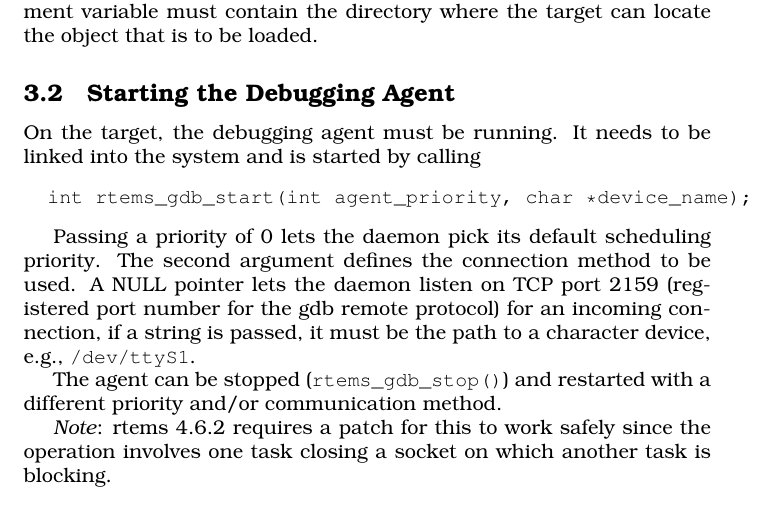
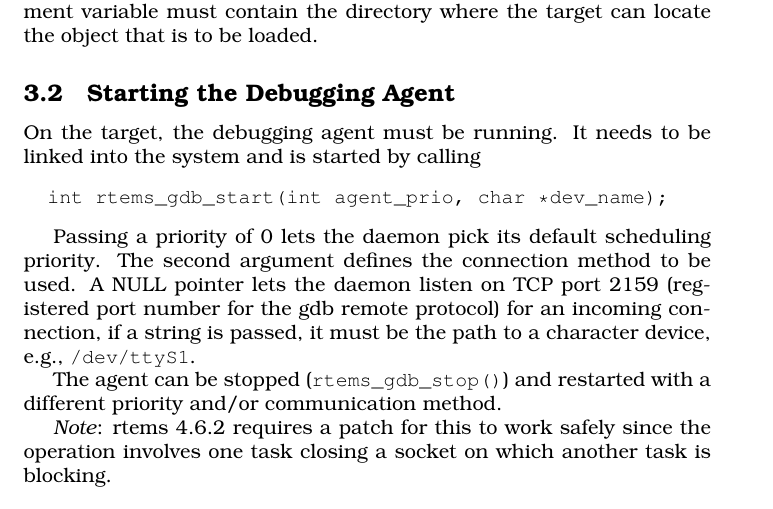
Before and after one commit to slaclab/rtems-gdb-stub, a LaTeX document (rtems-gdb-stub.tex): part of page 6 of 10, cut so that both start at the same text. Compiled offline with pdfLaTeX; a LaTeX package or settings file that is missing is left out.

Commit message:
- fixed overfull hbox

```diff
--- a/rtems-gdb-stub.tex
+++ b/rtems-gdb-stub.tex
@@ -286,7 +286,7 @@ don't know if this is the recommended way, though. YMMV.
 	It needs to be linked into the system and is started
 	by calling
 \begin{verbatim}
-		int rtems_gdb_start(int agent_priority, char *device_name);
+  int rtems_gdb_start(int agent_prio, char *dev_name);
 \end{verbatim}
 
 	Passing a priority of 0 lets the daemon pick its default
```
